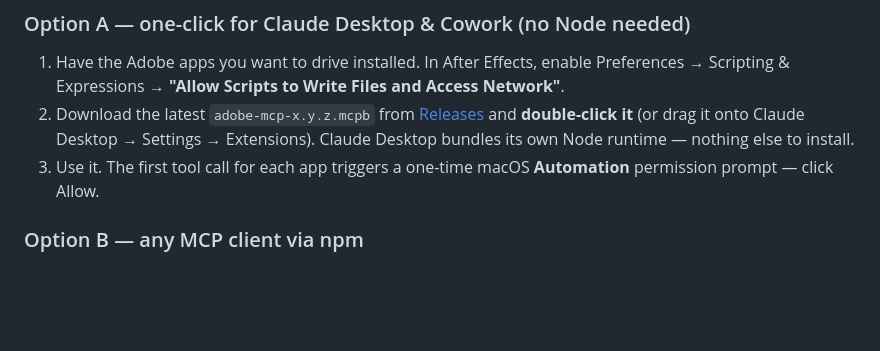
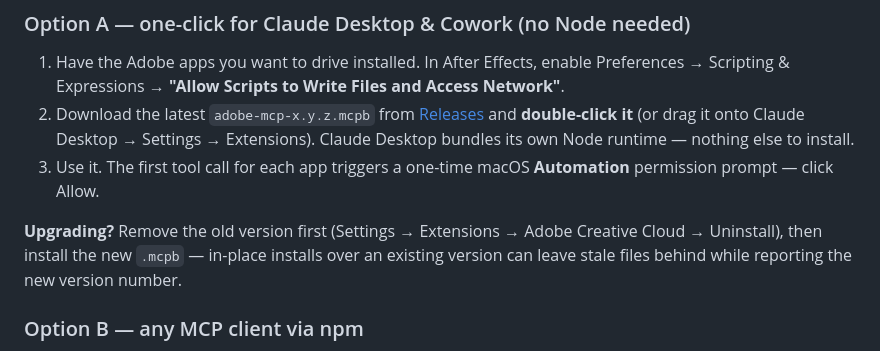
Before and after one commit to AJSMonty/adobe-mcp, a Markdown page: README.md, the part around the change. Drawn GitHub-style; blank space fills up the shorter version.

Commit message:
README: mcpb upgrades need uninstall-first (in-place installs keep stale files)
Co-Authored-By: Claude Fable 5 <noreply@anthropic.com>

```diff
--- a/README.md
+++ b/README.md
@@ -44,6 +44,8 @@ wind loops and kinetic typography rigs (AE), one-call vertical Auto Reframe (Pre
 1. Have the Adobe apps you want to drive installed. In After Effects, enable Preferences → Scripting & Expressions → **"Allow Scripts to Write Files and Access Network"**.
 2. Download the latest `adobe-mcp-x.y.z.mcpb` from [Releases](https://github.com/AJSMonty/adobe-mcp/releases) and **double-click it** (or drag it onto Claude Desktop → Settings → Extensions). Claude Desktop bundles its own Node runtime — nothing else to install.
 3. Use it. The first tool call for each app triggers a one-time macOS **Automation** permission prompt — click Allow.
+
+**Upgrading?** Remove the old version first (Settings → Extensions → Adobe Creative Cloud → Uninstall), then install the new `.mcpb` — in-place installs over an existing version can leave stale files behind while reporting the new version number.
 
 ### Option B — any MCP client via npm
 
```
